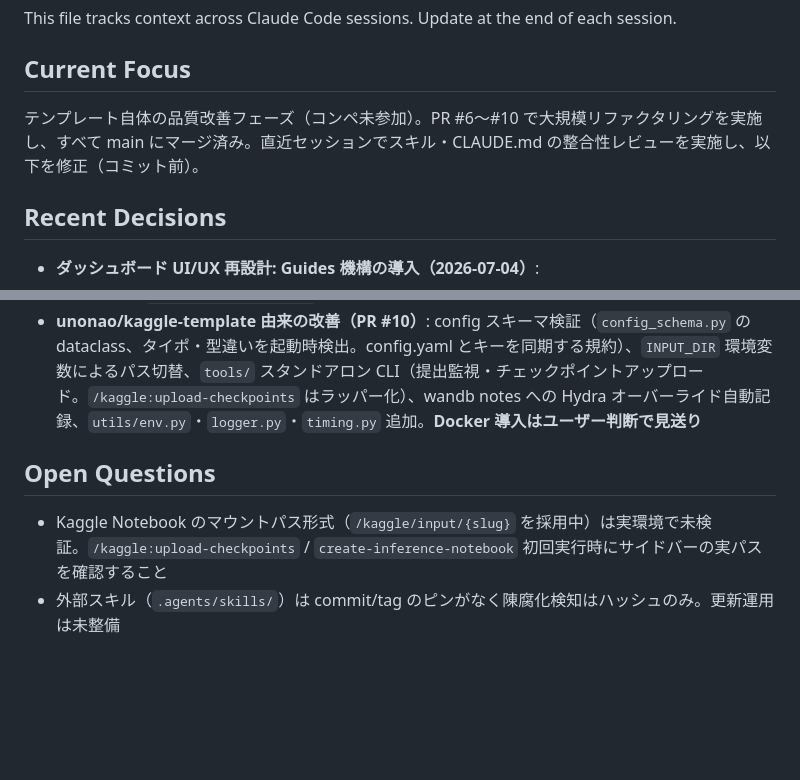
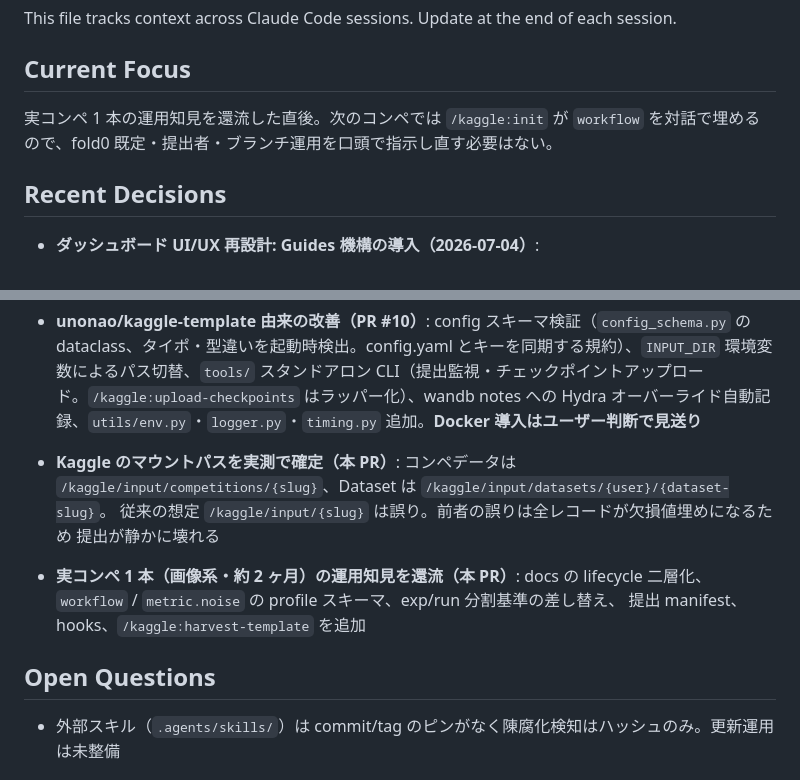
Before and after one commit to Prgckwb/kaggle-template, a Markdown page: docs/SESSION_NOTES.md, 2 parts joined by grey strips. Drawn GitHub-style; blank space fills up the shorter version.

```diff
--- a/docs/SESSION_NOTES.md
+++ b/docs/SESSION_NOTES.md
@@ -4,7 +4,8 @@ This file tracks context across Claude Code sessions. Update at the end of each
 
 ## Current Focus
 
-テンプレート自体の品質改善フェーズ（コンペ未参加）。PR #6〜#10 で大規模リファクタリングを実施し、すべて main にマージ済み。直近セッションでスキル・CLAUDE.md の整合性レビューを実施し、以下を修正（コミット前）。
+実コンペ 1 本の運用知見を還流した直後。次のコンペでは `/kaggle:init` が
+`workflow` を対話で埋めるので、fold0 既定・提出者・ブランチ運用を口頭で指示し直す必要はない。
 
 ## Recent Decisions
 
@@ -36,9 +37,16 @@ This file tracks context across Claude Code sessions. Update at the end of each
 - **提出ガード**: `.claude/settings.json` で提出系 MCP ツールを ask（確認必須）に設定
 - **unonao/kaggle-template 由来の改善（PR #10）**: config スキーマ検証（`config_schema.py` の dataclass、タイポ・型違いを起動時検出。config.yaml とキーを同期する規約）、`INPUT_DIR` 環境変数によるパス切替、`tools/` スタンドアロン CLI（提出監視・チェックポイントアップロード。`/kaggle:upload-checkpoints` はラッパー化）、wandb notes への Hydra オーバーライド自動記録、`utils/env.py`・`logger.py`・`timing.py` 追加。**Docker 導入はユーザー判断で見送り**
 
+- **Kaggle のマウントパスを実測で確定（本 PR）**: コンペデータは
+  `/kaggle/input/competitions/{slug}`、Dataset は `/kaggle/input/datasets/{user}/{dataset-slug}`。
+  従来の想定 `/kaggle/input/{slug}` は誤り。前者の誤りは全レコードが欠損値埋めになるため
+  提出が静かに壊れる
+- **実コンペ 1 本（画像系・約 2 ヶ月）の運用知見を還流（本 PR）**: docs の lifecycle 二層化、
+  `workflow` / `metric.noise` の profile スキーマ、exp/run 分割基準の差し替え、
+  提出 manifest、hooks、`/kaggle:harvest-template` を追加
+
 ## Open Questions
 
-- Kaggle Notebook のマウントパス形式（`/kaggle/input/{slug}` を採用中）は実環境で未検証。`/kaggle:upload-checkpoints` / `create-inference-notebook` 初回実行時にサイドバーの実パスを確認すること
 - 外部スキル（`.agents/skills/`）は commit/tag のピンがなく陳腐化検知はハッシュのみ。更新運用は未整備
 
 ## Next Steps
```
Also changed, not shown: CLAUDE.md (+53 -59 lines), 1 other file.
